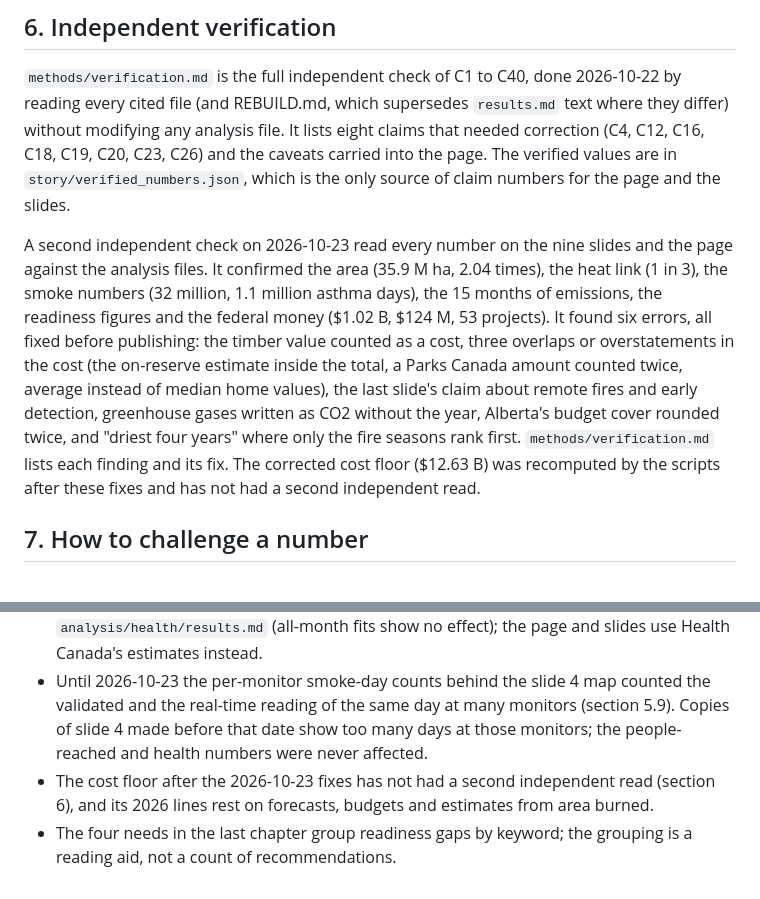
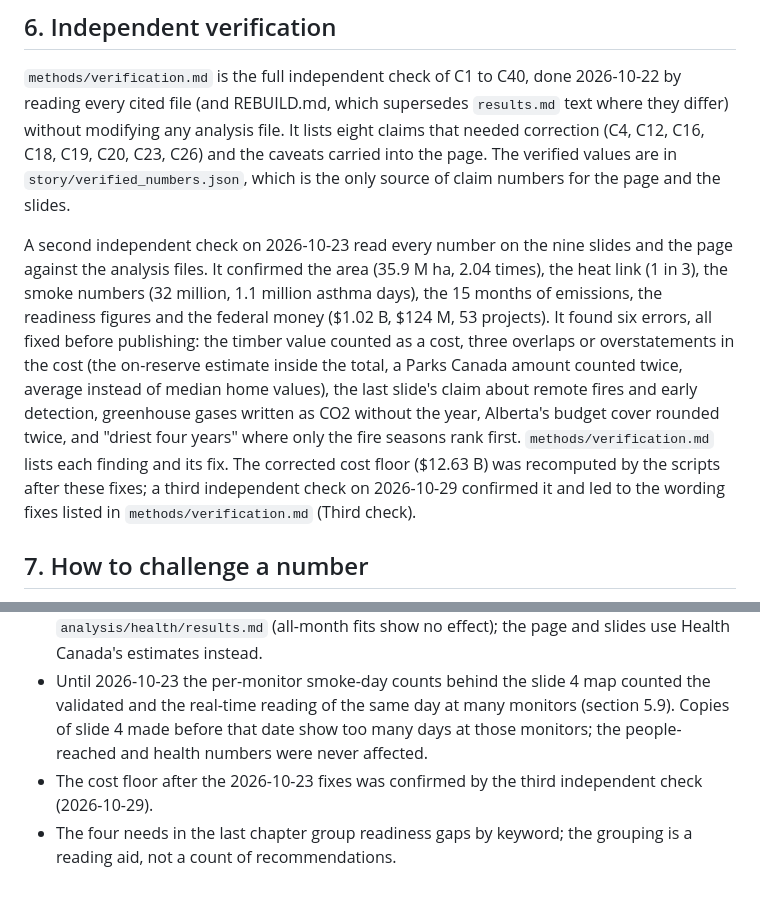
Before and after one commit to mediancanadian/canada-wildfires-2026, a Markdown page: METHODOLOGY.md, 2 parts joined by grey strips. Rendered like a GitHub page.

```diff
--- a/METHODOLOGY.md
+++ b/METHODOLOGY.md
@@ -505,7 +505,7 @@ Each chapter's main graphic can be explored. The data behind each:
 
 `methods/verification.md` is the full independent check of C1 to C40, done 2026-10-22 by reading every cited file (and REBUILD.md, which supersedes `results.md` text where they differ) without modifying any analysis file. It lists eight claims that needed correction (C4, C12, C16, C18, C19, C20, C23, C26) and the caveats carried into the page. The verified values are in `story/verified_numbers.json`, which is the only source of claim numbers for the page and the slides.
 
-A second independent check on 2026-10-23 read every number on the nine slides and the page against the analysis files. It confirmed the area (35.9 M ha, 2.04 times), the heat link (1 in 3), the smoke numbers (32 million, 1.1 million asthma days), the 15 months of emissions, the readiness figures and the federal money ($1.02 B, $124 M, 53 projects). It found six errors, all fixed before publishing: the timber value counted as a cost, three overlaps or overstatements in the cost (the on-reserve estimate inside the total, a Parks Canada amount counted twice, average instead of median home values), the last slide's claim about remote fires and early detection, greenhouse gases written as CO2 without the year, Alberta's budget cover rounded twice, and "driest four years" where only the fire seasons rank first. `methods/verification.md` lists each finding and its fix. The corrected cost floor ($12.63 B) was recomputed by the scripts after these fixes and has not had a second independent read.
+A second independent check on 2026-10-23 read every number on the nine slides and the page against the analysis files. It confirmed the area (35.9 M ha, 2.04 times), the heat link (1 in 3), the smoke numbers (32 million, 1.1 million asthma days), the 15 months of emissions, the readiness figures and the federal money ($1.02 B, $124 M, 53 projects). It found six errors, all fixed before publishing: the timber value counted as a cost, three overlaps or overstatements in the cost (the on-reserve estimate inside the total, a Parks Canada amount counted twice, average instead of median home values), the last slide's claim about remote fires and early detection, greenhouse gases written as CO2 without the year, Alberta's budget cover rounded twice, and "driest four years" where only the fire seasons rank first. `methods/verification.md` lists each finding and its fix. The corrected cost floor ($12.63 B) was recomputed by the scripts after these fixes; a third independent check on 2026-10-29 confirmed it and led to the wording fixes listed in `methods/verification.md` (Third check).
 
 ## 7. How to challenge a number
 
@@ -528,5 +528,5 @@ These are gaps in the record as it stands, stated rather than filled in:
 - The analyses of the 2026 response (analysis/response), the Wainwright burn (analysis/wainwright), readiness (analysis/readiness), government measures (analysis/policy) and the coverage check (analysis/coverage) are in the repo; `scripts/sync_analysis.py` refreshes them with one command.
 - The emergency room estimate is one significant result among six fits in `analysis/health/results.md` (all-month fits show no effect); the page and slides use Health Canada's estimates instead.
 - Until 2026-10-23 the per-monitor smoke-day counts behind the slide 4 map counted the validated and the real-time reading of the same day at many monitors (section 5.9). Copies of slide 4 made before that date show too many days at those monitors; the people-reached and health numbers were never affected.
-- The cost floor after the 2026-10-23 fixes has not had a second independent read (section 6), and its 2026 lines rest on forecasts, budgets and estimates from area burned.
+- The cost floor after the 2026-10-23 fixes was confirmed by the third independent check (2026-10-29).
 - The four needs in the last chapter group readiness gaps by keyword; the grouping is a reading aid, not a count of recommendations.
```
Also changed, not shown: methods/verification.md (+11 -0 lines).
